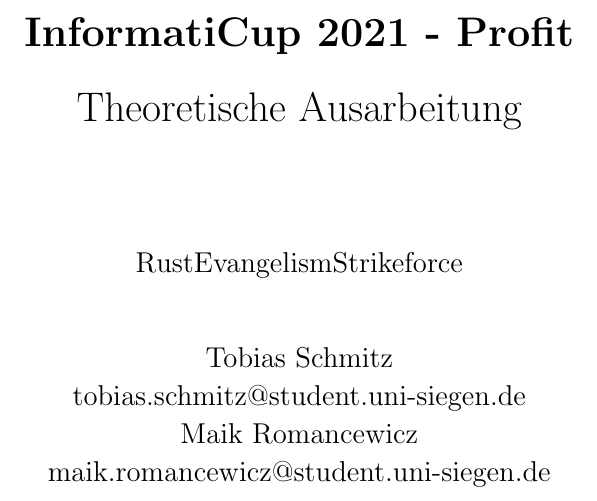
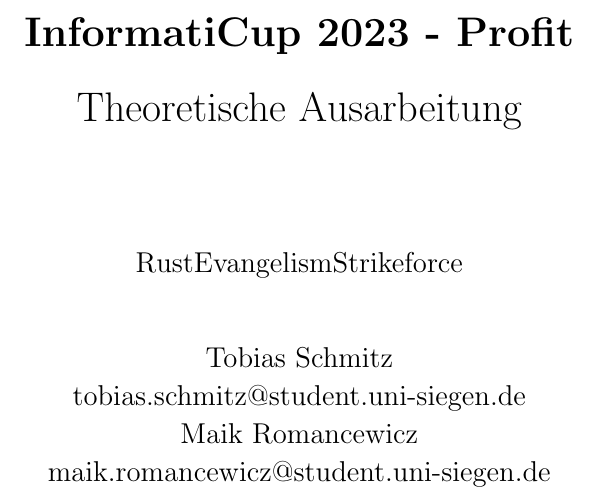
Before and after one commit to RustEvangelismStrikeForce/profit, a LaTeX document (ausarbeitung/ausarbeitung.tex): part of page 1 of 3, cut so that both start at the same text. Compiled offline with pdfLaTeX.

Commit message:
title year fix

```diff
--- a/ausarbeitung/ausarbeitung.tex
+++ b/ausarbeitung/ausarbeitung.tex
@@ -46,7 +46,7 @@
 %\vspace{0.4cm}
 \vspace*{2cm}
 { \LARGE
-  \textbf{InformatiCup 2021 - Profit}\\[0.4cm]
+  \textbf{InformatiCup 2023 - Profit}\\[0.4cm]
   Theoretische Ausarbeitung\\
 }
 %\HRule \\[1.5cm]
```
